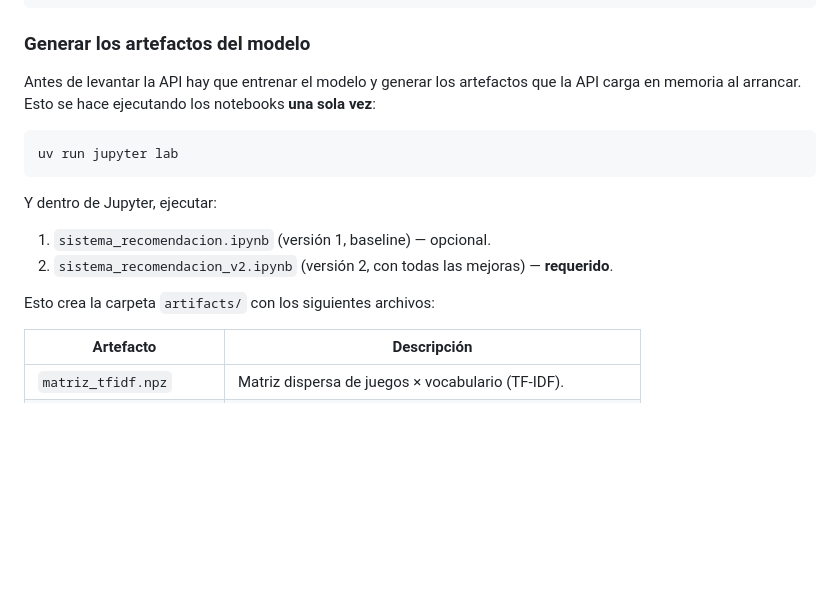
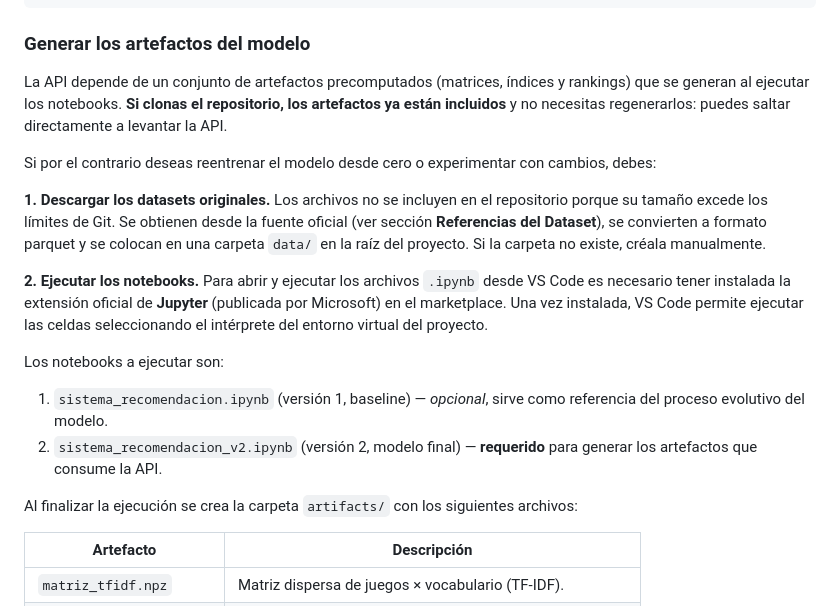
Before and after one commit to ashmander/sistema-recomendador-juegos-steam, a Markdown page: README.md, the part around the change. Drawn GitHub-style; blank space fills up the shorter version.

Commit message:
Ajuste seccion levantar api

````diff
--- a/README.md
+++ b/README.md
@@ -61,20 +61,33 @@ uv sync
 
 ### Generar los artefactos del modelo
 
-Antes de levantar la API hay que entrenar el modelo y generar los artefactos
-que la API carga en memoria al arrancar. Esto se hace ejecutando los
-notebooks **una sola vez**:
+La API depende de un conjunto de artefactos precomputados (matrices, índices
+y rankings) que se generan al ejecutar los notebooks. **Si clonas el repositorio,
+los artefactos ya están incluidos** y no necesitas regenerarlos: puedes saltar
+directamente a levantar la API.
 
-```bash
-uv run jupyter lab
-```
+Si por el contrario deseas reentrenar el modelo desde cero o experimentar con
+cambios, debes:
 
-Y dentro de Jupyter, ejecutar:
+**1. Descargar los datasets originales.** Los archivos no se incluyen en el
+repositorio porque su tamaño excede los límites de Git. Se obtienen desde la
+fuente oficial (ver sección **Referencias del Dataset**), se convierten a
+formato parquet y se colocan en una carpeta `data/` en la raíz del proyecto.
+Si la carpeta no existe, créala manualmente.
 
-1. `sistema_recomendacion.ipynb` (versión 1, baseline) — opcional.
-2. `sistema_recomendacion_v2.ipynb` (versión 2, con todas las mejoras) — **requerido**.
+**2. Ejecutar los notebooks.** Para abrir y ejecutar los archivos `.ipynb`
+desde VS Code es necesario tener instalada la extensión oficial de **Jupyter**
+(publicada por Microsoft) en el marketplace. Una vez instalada, VS Code permite
+ejecutar las celdas seleccionando el intérprete del entorno virtual del proyecto.
 
-Esto crea la carpeta `artifacts/` con los siguientes archivos:
+Los notebooks a ejecutar son:
+
+1. `sistema_recomendacion.ipynb` (versión 1, baseline) — *opcional*, sirve
+   como referencia del proceso evolutivo del modelo.
+3. `sistema_recomendacion_v2.ipynb` (versión 2, modelo final) — **requerido**
+   para generar los artefactos que consume la API.
+
+Al finalizar la ejecución se crea la carpeta `artifacts/` con los siguientes archivos:
 
 | Artefacto | Descripción |
 |-----------|-------------|
````
